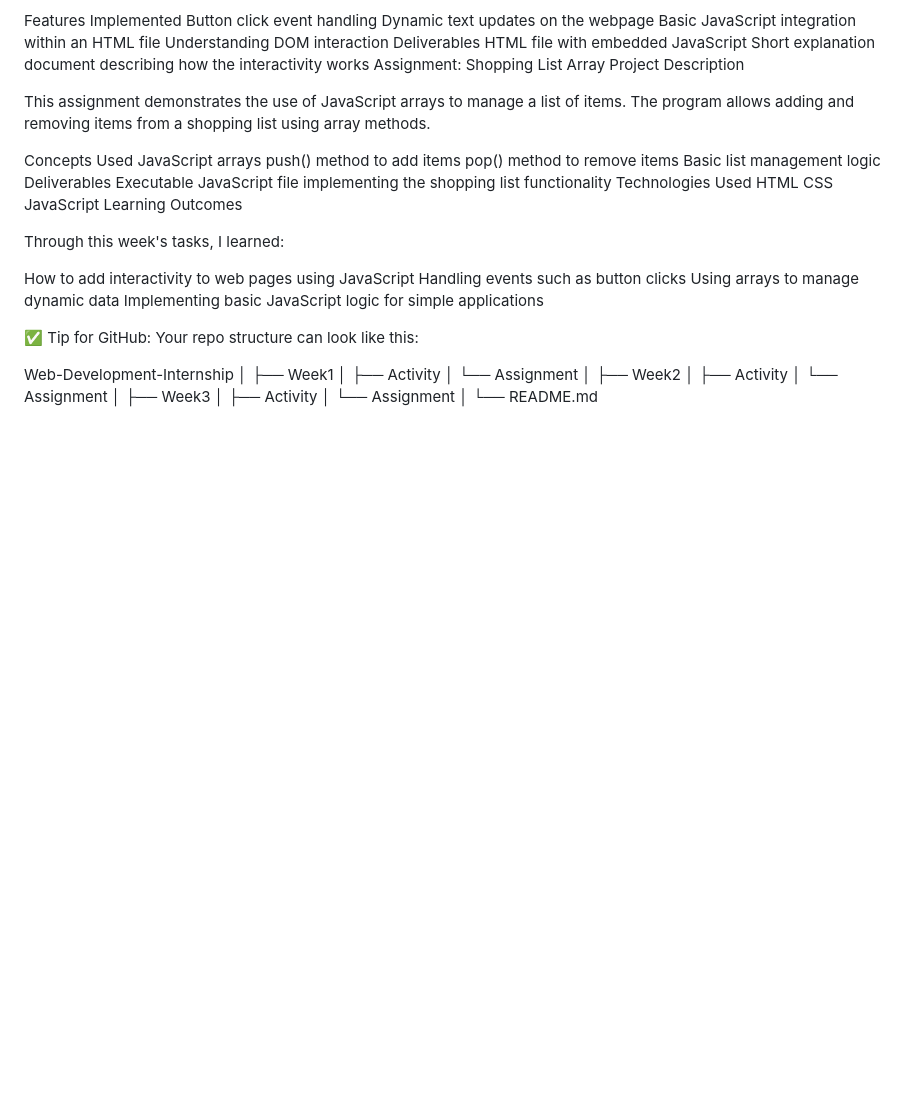
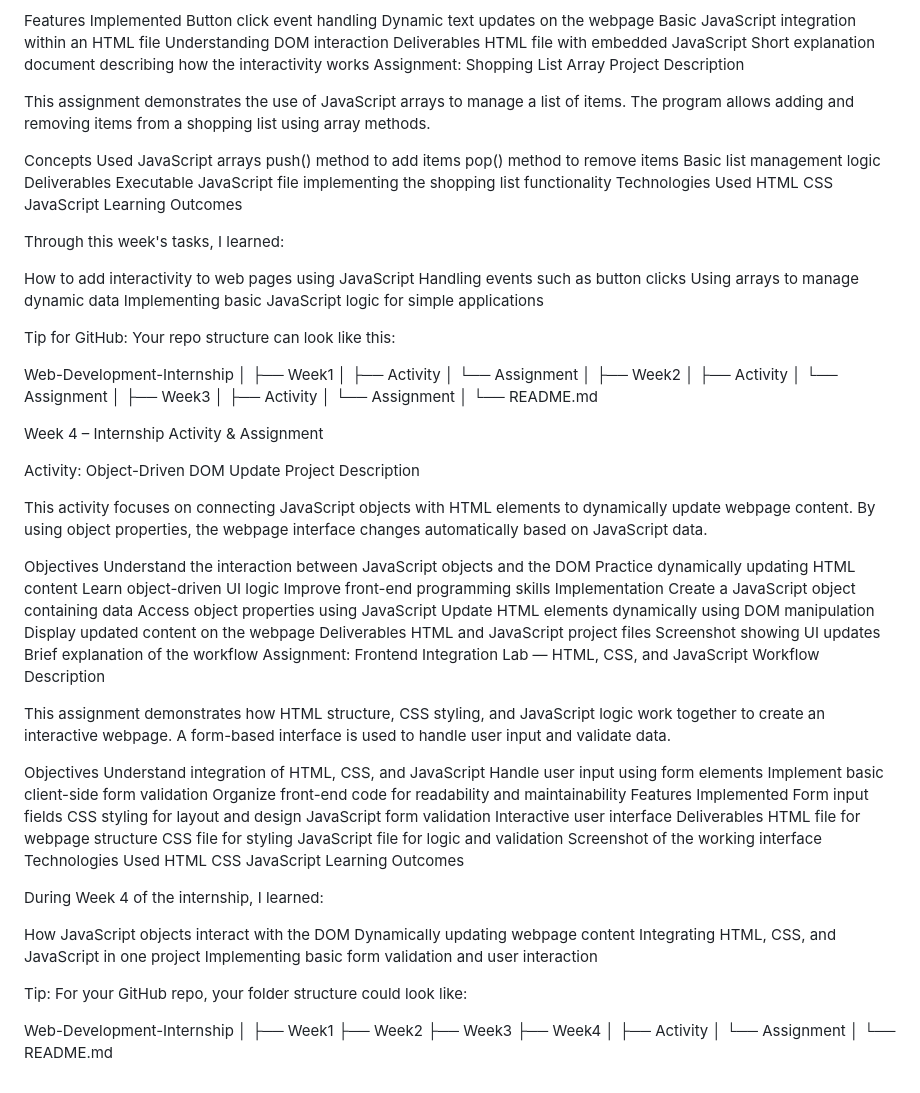
Before and after one commit to mounahs2004-droid/Web-Development-Intern-weekly-ASSIGNMENTS-and-ACTIVITIES, a Markdown page: README.md, the part around the change. Rendered like a GitHub page; blank space fills up the shorter version.

```diff
--- a/README.md
+++ b/README.md
@@ -159,7 +159,7 @@ Handling events such as button clicks
 Using arrays to manage dynamic data
 Implementing basic JavaScript logic for simple applications
 
-✅ Tip for GitHub:
+Tip for GitHub:
 Your repo structure can look like this:
 
 Web-Development-Internship
@@ -177,3 +177,71 @@ Web-Development-Internship
 │   └── Assignment
 │
 └── README.md
+
+Week 4 – Internship Activity & Assignment
+
+Activity: Object-Driven DOM Update Project
+Description
+
+This activity focuses on connecting JavaScript objects with HTML elements to dynamically update webpage content. By using object properties, the webpage interface changes automatically based on JavaScript data.
+
+Objectives
+Understand the interaction between JavaScript objects and the DOM
+Practice dynamically updating HTML content
+Learn object-driven UI logic
+Improve front-end programming skills
+Implementation
+Create a JavaScript object containing data
+Access object properties using JavaScript
+Update HTML elements dynamically using DOM manipulation
+Display updated content on the webpage
+Deliverables
+HTML and JavaScript project files
+Screenshot showing UI updates
+Brief explanation of the workflow
+Assignment: Frontend Integration Lab — HTML, CSS, and JavaScript Workflow
+Description
+
+This assignment demonstrates how HTML structure, CSS styling, and JavaScript logic work together to create an interactive webpage. A form-based interface is used to handle user input and validate data.
+
+Objectives
+Understand integration of HTML, CSS, and JavaScript
+Handle user input using form elements
+Implement basic client-side form validation
+Organize front-end code for readability and maintainability
+Features Implemented
+Form input fields
+CSS styling for layout and design
+JavaScript form validation
+Interactive user interface
+Deliverables
+HTML file for webpage structure
+CSS file for styling
+JavaScript file for logic and validation
+Screenshot of the working interface
+Technologies Used
+HTML
+CSS
+JavaScript
+Learning Outcomes
+
+During Week 4 of the internship, I learned:
+
+How JavaScript objects interact with the DOM
+Dynamically updating webpage content
+Integrating HTML, CSS, and JavaScript in one project
+Implementing basic form validation and user interaction
+
+Tip:
+For your GitHub repo, your folder structure could look like:
+
+Web-Development-Internship
+│
+├── Week1
+├── Week2
+├── Week3
+├── Week4
+│   ├── Activity
+│   └── Assignment
+│
+└── README.md
```
